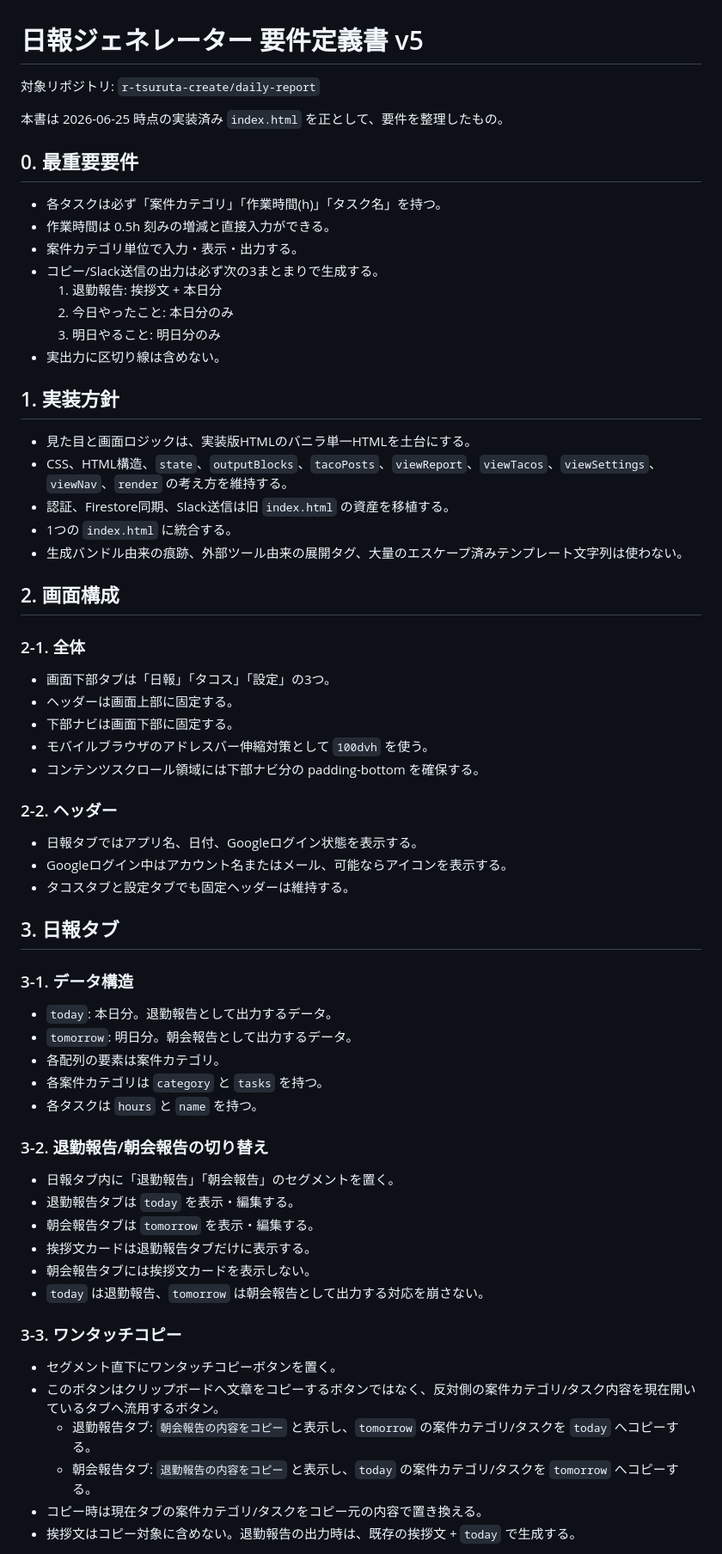
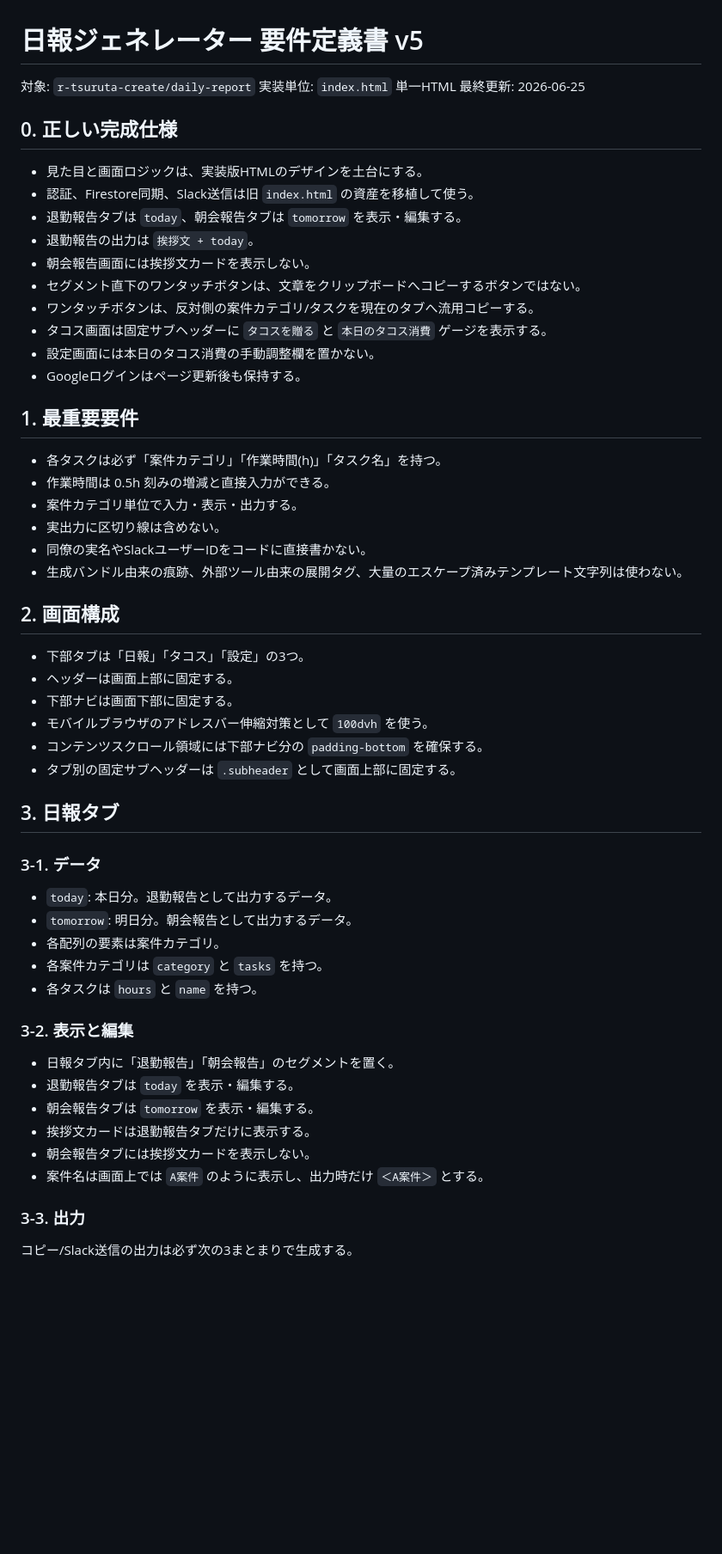
Before and after one commit to r-tsuruta-create/daily-report, a Markdown page: docs/日報ジェネレーター_要件定義書_v5.md, the part around one of its changes. Shown at 86% size. Rendered like a GitHub page; blank space fills up the shorter version.

Commit message:
Refresh daily report documentation

```diff
--- a/docs/日報ジェネレーター_要件定義書_v5.md
+++ b/docs/日報ジェネレーター_要件定義書_v5.md
@@ -1,47 +1,43 @@
 # 日報ジェネレーター 要件定義書 v5
 
-対象リポジトリ: `r-tsuruta-create/daily-report`
+対象: `r-tsuruta-create/daily-report`
+実装単位: `index.html` 単一HTML
+最終更新: 2026-06-25
 
-本書は 2026-06-25 時点の実装済み `index.html` を正として、要件を整理したもの。
+## 0. 正しい完成仕様
 
-## 0. 最重要要件
+- 見た目と画面ロジックは、実装版HTMLのデザインを土台にする。
+- 認証、Firestore同期、Slack送信は旧 `index.html` の資産を移植して使う。
+- 退勤報告タブは `today`、朝会報告タブは `tomorrow` を表示・編集する。
+- 退勤報告の出力は `挨拶文 + today`。
+- 朝会報告画面には挨拶文カードを表示しない。
+- セグメント直下のワンタッチボタンは、文章をクリップボードへコピーするボタンではない。
+- ワンタッチボタンは、反対側の案件カテゴリ/タスクを現在のタブへ流用コピーする。
+- タコス画面は固定サブヘッダーに `タコスを贈る` と `本日のタコス消費` ゲージを表示する。
+- 設定画面には本日のタコス消費の手動調整欄を置かない。
+- Googleログインはページ更新後も保持する。
+
+## 1. 最重要要件
 
 - 各タスクは必ず「案件カテゴリ」「作業時間(h)」「タスク名」を持つ。
 - 作業時間は 0.5h 刻みの増減と直接入力ができる。
 - 案件カテゴリ単位で入力・表示・出力する。
-- コピー/Slack送信の出力は必ず次の3まとまりで生成する。
-  1. 退勤報告: 挨拶文 + 本日分
-  2. 今日やったこと: 本日分のみ
-  3. 明日やること: 明日分のみ
 - 実出力に区切り線は含めない。
-
-## 1. 実装方針
-
-- 見た目と画面ロジックは、実装版HTMLのバニラ単一HTMLを土台にする。
-- CSS、HTML構造、`state`、`outputBlocks`、`tacoPosts`、`viewReport`、`viewTacos`、`viewSettings`、`viewNav`、`render` の考え方を維持する。
-- 認証、Firestore同期、Slack送信は旧 `index.html` の資産を移植する。
-- 1つの `index.html` に統合する。
+- 同僚の実名やSlackユーザーIDをコードに直接書かない。
 - 生成バンドル由来の痕跡、外部ツール由来の展開タグ、大量のエスケープ済みテンプレート文字列は使わない。
 
 ## 2. 画面構成
 
-### 2-1. 全体
-
-- 画面下部タブは「日報」「タコス」「設定」の3つ。
+- 下部タブは「日報」「タコス」「設定」の3つ。
 - ヘッダーは画面上部に固定する。
 - 下部ナビは画面下部に固定する。
 - モバイルブラウザのアドレスバー伸縮対策として `100dvh` を使う。
-- コンテンツスクロール領域には下部ナビ分の padding-bottom を確保する。
-
-### 2-2. ヘッダー
-
-- 日報タブではアプリ名、日付、Googleログイン状態を表示する。
-- Googleログイン中はアカウント名またはメール、可能ならアイコンを表示する。
-- タコスタブと設定タブでも固定ヘッダーは維持する。
+- コンテンツスクロール領域には下部ナビ分の `padding-bottom` を確保する。
+- タブ別の固定サブヘッダーは `.subheader` として画面上部に固定する。
 
 ## 3. 日報タブ
 
-### 3-1. データ構造
+### 3-1. データ
 
 - `today`: 本日分。退勤報告として出力するデータ。
 - `tomorrow`: 明日分。朝会報告として出力するデータ。
@@ -49,21 +45,16 @@
 - 各案件カテゴリは `category` と `tasks` を持つ。
 - 各タスクは `hours` と `name` を持つ。
 
-### 3-2. 退勤報告/朝会報告の切り替え
+### 3-2. 表示と編集
 
 - 日報タブ内に「退勤報告」「朝会報告」のセグメントを置く。
 - 退勤報告タブは `today` を表示・編集する。
 - 朝会報告タブは `tomorrow` を表示・編集する。
 - 挨拶文カードは退勤報告タブだけに表示する。
 - 朝会報告タブには挨拶文カードを表示しない。
-- `today` は退勤報告、`tomorrow` は朝会報告として出力する対応を崩さない。
+- 案件名は画面上では `A案件` のように表示し、出力時だけ `＜A案件＞` とする。
 
-### 3-3. ワンタッチコピー
+### 3-3. 出力
 
-- セグメント直下にワンタッチコピーボタンを置く。
-- このボタンはクリップボードへ文章をコピーするボタンではなく、反対側の案件カテゴリ/タスク内容を現在開いているタブへ流用するボタン。
-  - 退勤報告タブ: `朝会報告の内容をコピー` と表示し、`tomorrow` の案件カテゴリ/タスクを `today` へコピーする。
-  - 朝会報告タブ: `退勤報告の内容をコピー` と表示し、`today` の案件カテゴリ/タスクを `tomorrow` へコピーする。
-- コピー時は現在タブの案件カテゴリ/タスクをコピー元の内容で置き換える。
-- 挨拶文はコピー対象に含めない。退勤報告の出力時は、既存の挨拶文 + `today` で生成する。
+コピー/Slack送信の出力は必ず次の3まとまりで生成する。
 
```
Also changed, not shown: other parts of docs/日報ジェネレーター_要件定義書_v5.md (+47 -25 lines), docs/日報ジェネレーター_詳細設計書.md (+123 -118 lines).
